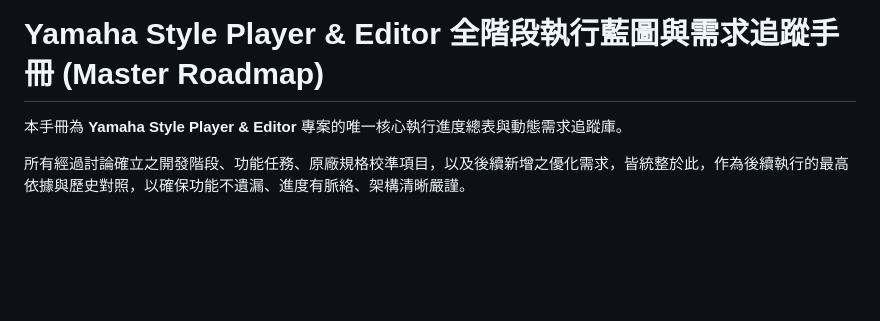
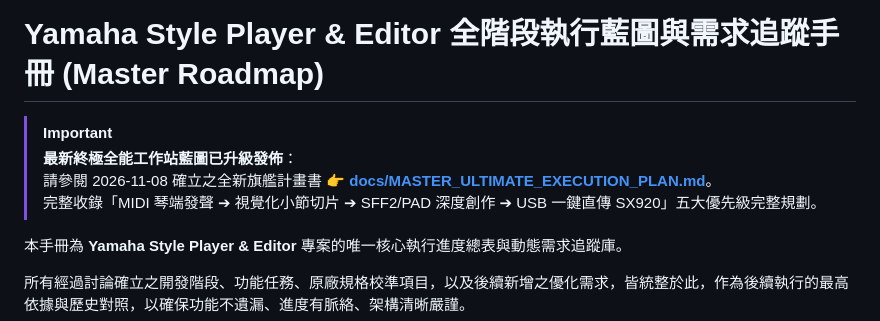
Before and after one commit to CMChen59/Yamaha-Style-Player-Editor, a Markdown page: docs/ROADMAP_AND_EXECUTION_PLAN.md, the part around the change. Rendered like a GitHub page; blank space fills up the shorter version.

Commit message:
docs: link master ultimate execution plan in roadmap

```diff
--- a/docs/ROADMAP_AND_EXECUTION_PLAN.md
+++ b/docs/ROADMAP_AND_EXECUTION_PLAN.md
@@ -1,4 +1,9 @@
 # Yamaha Style Player & Editor 全階段執行藍圖與需求追蹤手冊 (Master Roadmap)
+
+> [!IMPORTANT]
+> **最新終極全能工作站藍圖已升級發佈**：
+> 請參閱 2026-11-08 確立之全新旗艦計畫書 👉 [**docs/MASTER_ULTIMATE_EXECUTION_PLAN.md**](file:///D:/Vibe%20Coding/MIDI/Yamaha-Style-Player-Editor/docs/MASTER_ULTIMATE_EXECUTION_PLAN.md)。
+> 完整收錄「MIDI 琴端發聲 ➔ 視覺化小節切片 ➔ SFF2/PAD 深度創作 ➔ USB 一鍵直傳 SX920」五大優先級完整規劃。
 
 本手冊為 **Yamaha Style Player & Editor** 專案的唯一核心執行進度總表與動態需求追蹤庫。
 
```
